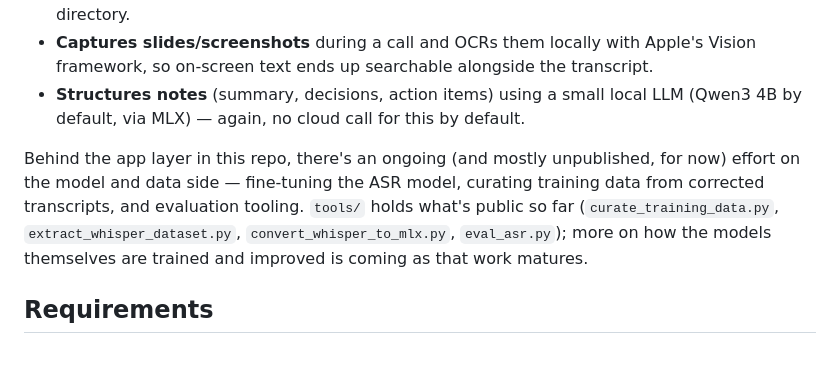
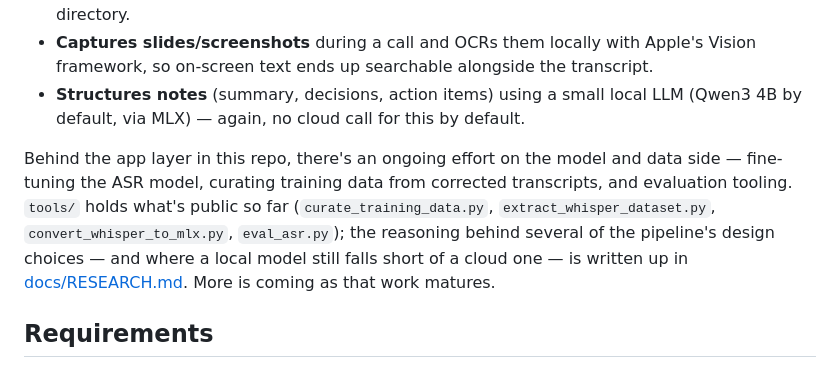
Before and after one commit to mkdsrt10/cora-ai-meeting-notes, a Markdown page: README.md, the part around the change. Rendered like a GitHub page.

```diff
--- a/README.md
+++ b/README.md
@@ -41,12 +41,12 @@ If you build something on it, I'd genuinely like to know — see [Contributing](
 - **Structures notes** (summary, decisions, action items) using a small local LLM
   (Qwen3 4B by default, via MLX) — again, no cloud call for this by default.
 
-Behind the app layer in this repo, there's an ongoing (and mostly unpublished, for now) effort on
-the model and data side — fine-tuning the ASR model, curating training data from corrected
-transcripts, and evaluation tooling. `tools/` holds what's public so far
-(`curate_training_data.py`, `extract_whisper_dataset.py`, `convert_whisper_to_mlx.py`,
-`eval_asr.py`); more on how the models themselves are trained and improved is coming as that work
-matures.
+Behind the app layer in this repo, there's an ongoing effort on the model and data side —
+fine-tuning the ASR model, curating training data from corrected transcripts, and evaluation
+tooling. `tools/` holds what's public so far (`curate_training_data.py`,
+`extract_whisper_dataset.py`, `convert_whisper_to_mlx.py`, `eval_asr.py`); the reasoning behind
+several of the pipeline's design choices — and where a local model still falls short of a cloud
+one — is written up in [docs/RESEARCH.md](docs/RESEARCH.md). More is coming as that work matures.
 
 ## Requirements
 
```
Also changed, not shown: docs/RESEARCH.md (added, +195 -0 lines).
